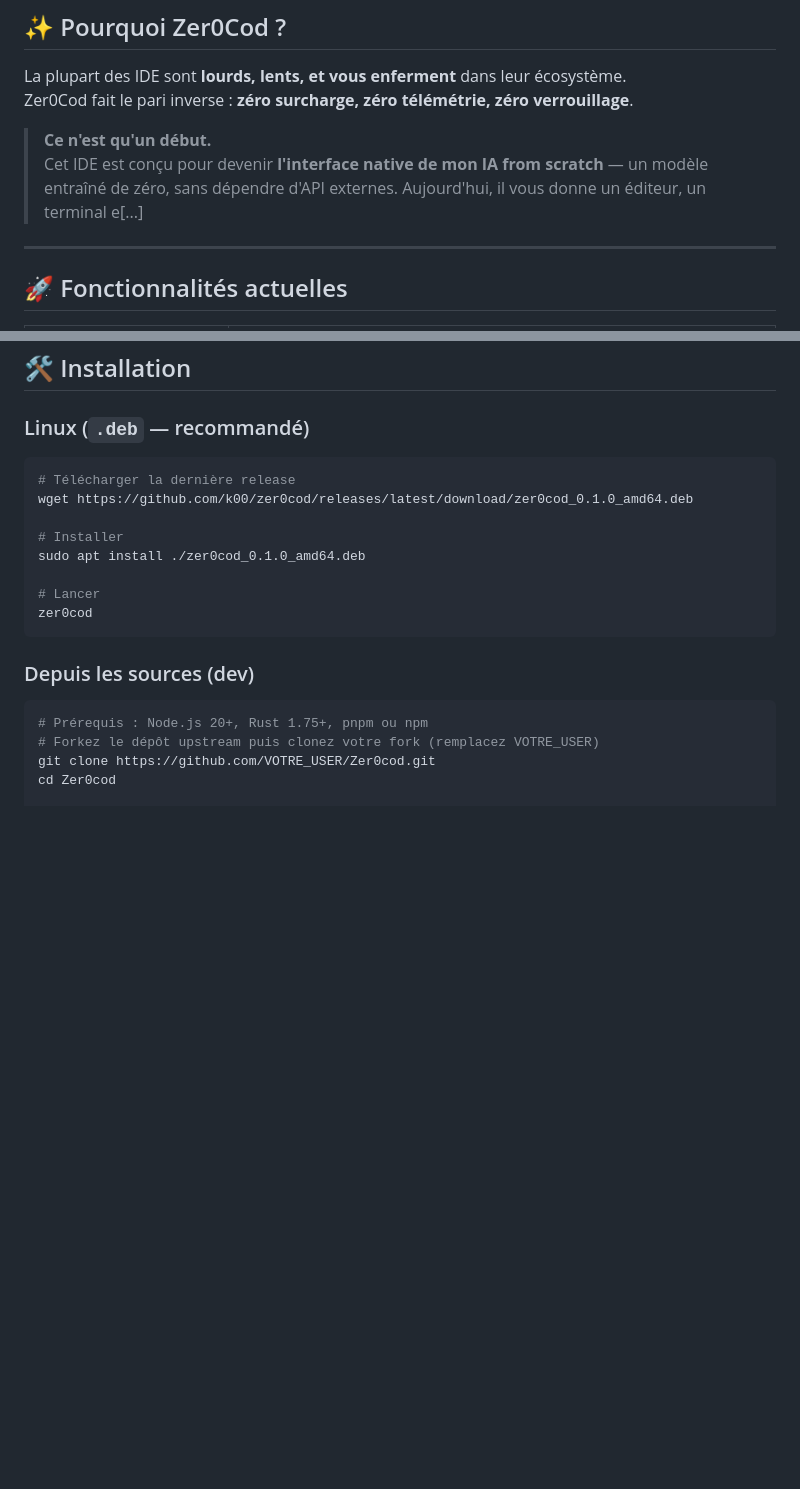
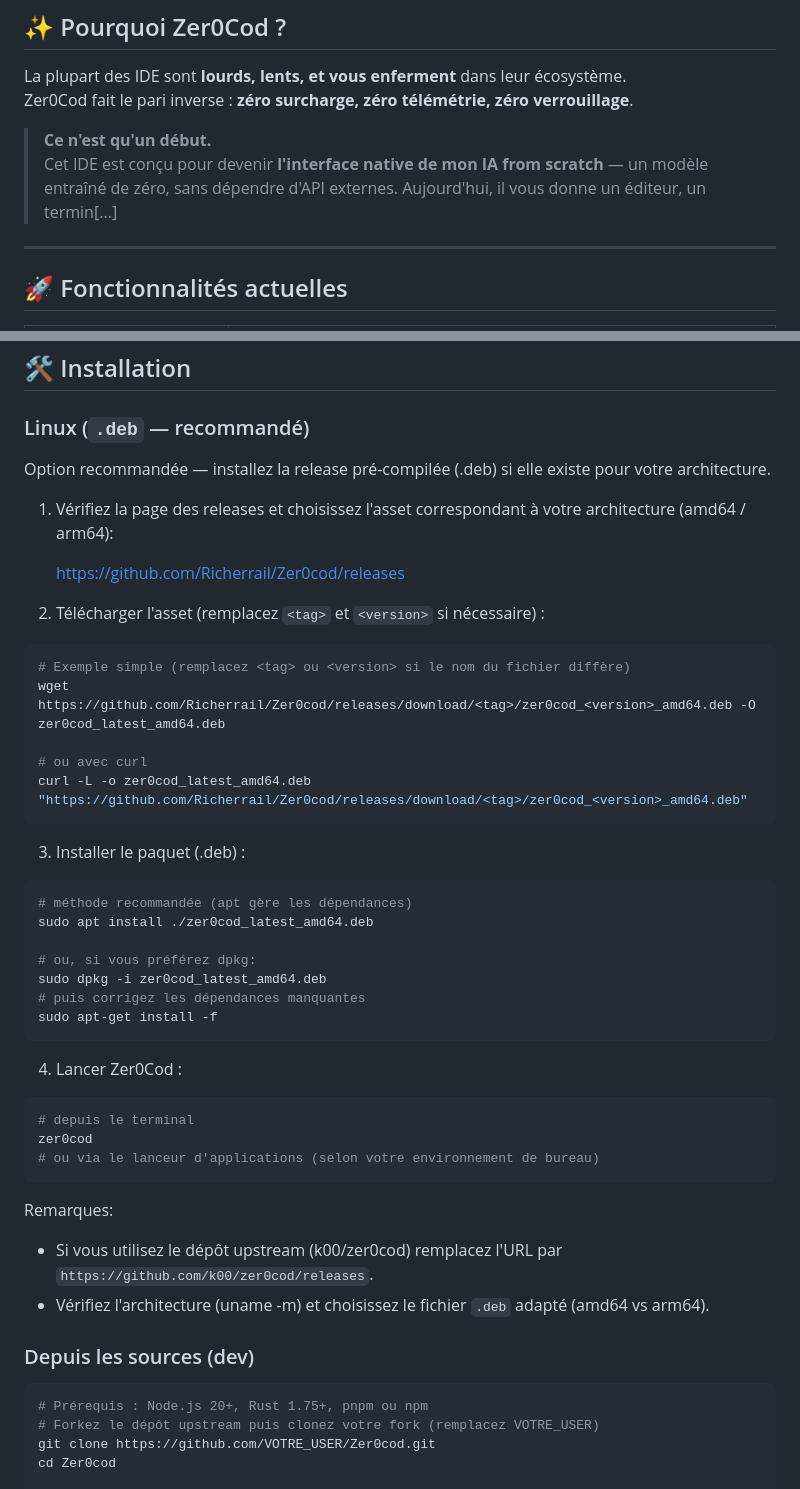
Before and after one commit to Richerrail/Zer0cod, a Markdown page: README.md, 2 parts joined by grey strips. Drawn GitHub-style; blank space fills up the shorter version.

Commit message:
Fix Linux .deb installation instructions

````diff
--- a/README.md
+++ b/README.md
@@ -8,7 +8,7 @@ La plupart des IDE sont **lourds, lents, et vous enferment** dans leur écosyst
 Zer0Cod fait le pari inverse : **zéro surcharge, zéro télémétrie, zéro verrouillage**.
 
 > **Ce n'est qu'un début.**
-> Cet IDE est conçu pour devenir **l'interface native de mon IA from scratch** — un modèle entraîné de zéro, sans dépendre d'API externes. Aujourd'hui, il vous donne un éditeur, un terminal e[...]
+> Cet IDE est conçu pour devenir **l'interface native de mon IA from scratch** — un modèle entraîné de zéro, sans dépendre d'API externes. Aujourd'hui, il vous donne un éditeur, un termin[...]
 
 ---
 
@@ -71,16 +71,46 @@ timeline
 ## 🛠 Installation
 
 ### Linux (`.deb` — recommandé)
+
+Option recommandée — installez la release pré-compilée (.deb) si elle existe pour votre architecture.
+
+1) Vérifiez la page des releases et choisissez l'asset correspondant à votre architecture (amd64 / arm64):
+
+   https://github.com/Richerrail/Zer0cod/releases
+
+2) Télécharger l'asset (remplacez `<tag>` et `<version>` si nécessaire) :
+
 ```bash
-# Télécharger la dernière release
-wget https://github.com/k00/zer0cod/releases/latest/download/zer0cod_0.1.0_amd64.deb
+# Exemple simple (remplacez <tag> ou <version> si le nom du fichier diffère)
+wget https://github.com/Richerrail/Zer0cod/releases/download/<tag>/zer0cod_<version>_amd64.deb -O zer0cod_latest_amd64.deb
 
-# Installer
-sudo apt install ./zer0cod_0.1.0_amd64.deb
+# ou avec curl
+curl -L -o zer0cod_latest_amd64.deb "https://github.com/Richerrail/Zer0cod/releases/download/<tag>/zer0cod_<version>_amd64.deb"
+```
 
-# Lancer
+3) Installer le paquet (.deb) :
+
+```bash
+# méthode recommandée (apt gère les dépendances)
+sudo apt install ./zer0cod_latest_amd64.deb
+
+# ou, si vous préférez dpkg:
+sudo dpkg -i zer0cod_latest_amd64.deb
+# puis corrigez les dépendances manquantes
+sudo apt-get install -f
+```
+
+4) Lancer Zer0Cod :
+
+```bash
+# depuis le terminal
 zer0cod
+# ou via le lanceur d'applications (selon votre environnement de bureau)
 ```
+
+Remarques:
+- Si vous utilisez le dépôt upstream (k00/zer0cod) remplacez l'URL par `https://github.com/k00/zer0cod/releases`.
+- Vérifiez l'architecture (uname -m) et choisissez le fichier `.deb` adapté (amd64 vs arm64).
 
 ### Depuis les sources (dev)
 ```bash
````
